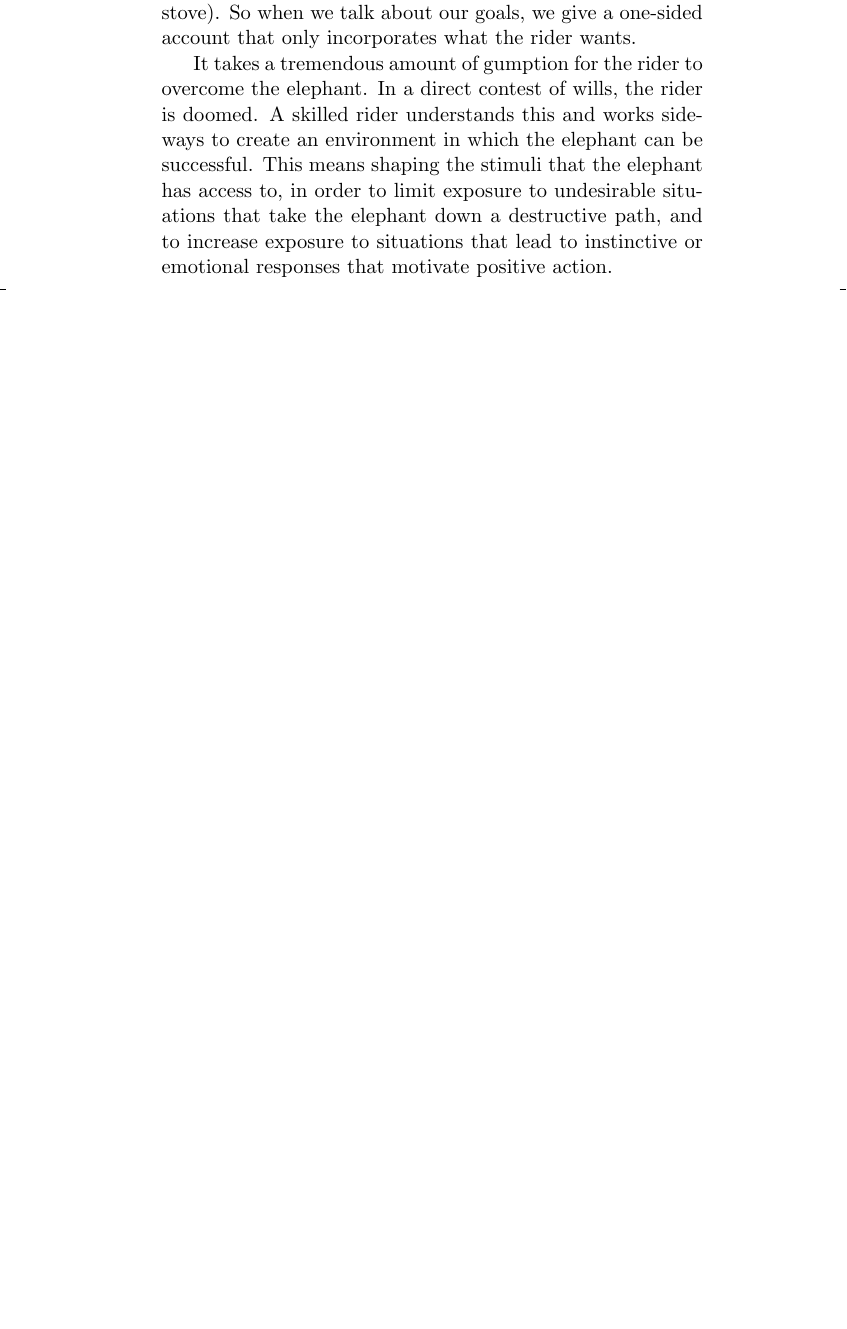
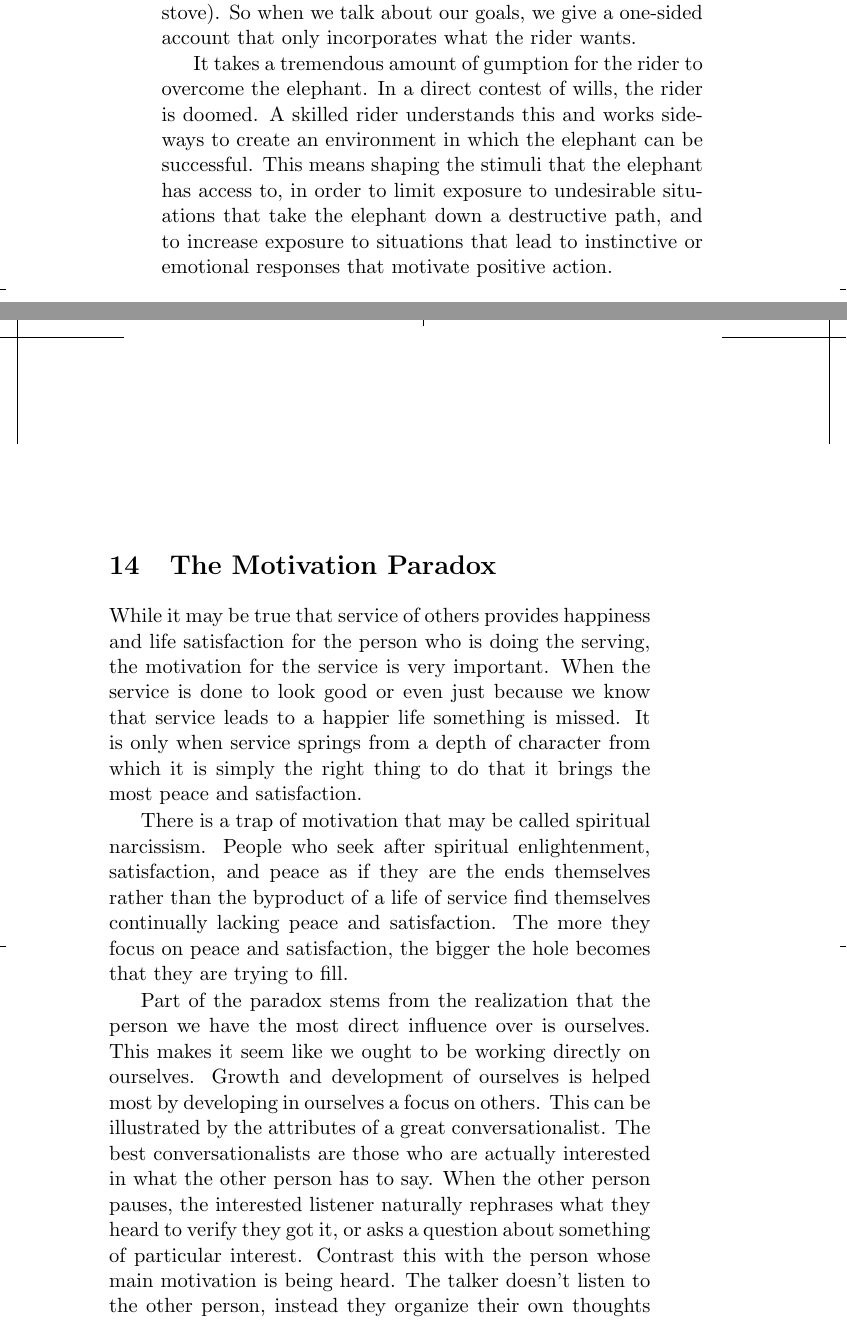
Before and after one commit to SolSeed/a-book-of-life, a LaTeX thesis (main.tex): part of page 56 of 58 before the commit and two parts of pages 56 and 57 of 60 after it, the two joined at a grey line, cut so that both start at the same text, the shorter picture padded with empty space. Compiled offline with pdfLaTeX.

Commit message:
The Motivation Paradox

```diff
--- a/main.tex
+++ b/main.tex
@@ -789,3 +789,32 @@ has access to, in order to limit exposure to undesirable situations that take
 the elephant down a destructive path, and to increase exposure to situations
 that lead to instinctive or emotional responses that motivate positive action.
 
+\chapter{The Motivation Paradox}
+
+While it may be true that service of others provides happiness and life
+satisfaction for the person who is doing the serving, the motivation for the
+service is very important. When the service is done to look good or even just
+because we know that service leads to a happier life something is missed. It is
+only when service springs from a depth of character from which it is simply the
+right thing to do that it brings the most peace and satisfaction.
+
+There is a trap of motivation that may be called spiritual narcissism. People
+who seek after spiritual enlightenment, satisfaction, and peace as if they are
+the ends themselves rather than the byproduct of a life of service find
+themselves continually lacking peace and satisfaction. The more they focus on
+peace and satisfaction, the bigger the hole becomes that they are trying to
+fill.
+
+Part of the paradox stems from the realization that the person we have the most
+direct influence over is ourselves. This makes it seem like we ought to be
+working directly on ourselves. Growth and development of ourselves is helped
+most by developing in ourselves a focus on others. This can be illustrated by
+the attributes of a great conversationalist. The best conversationalists are
+those who are actually interested in what the other person has to say. When the
+other person pauses, the interested listener naturally rephrases what they
+heard to verify they got it, or asks a question about something of particular
+interest. Contrast this with the person whose main motivation is being heard.
+The talker doesn't listen to the other person, instead they organize their own
+thoughts so they can start talking in the first gap that is left.
+
+Good religions must then in fact demand that we live a life of character and
```
Also changed, not shown: main.tex (7 more changed lines).
